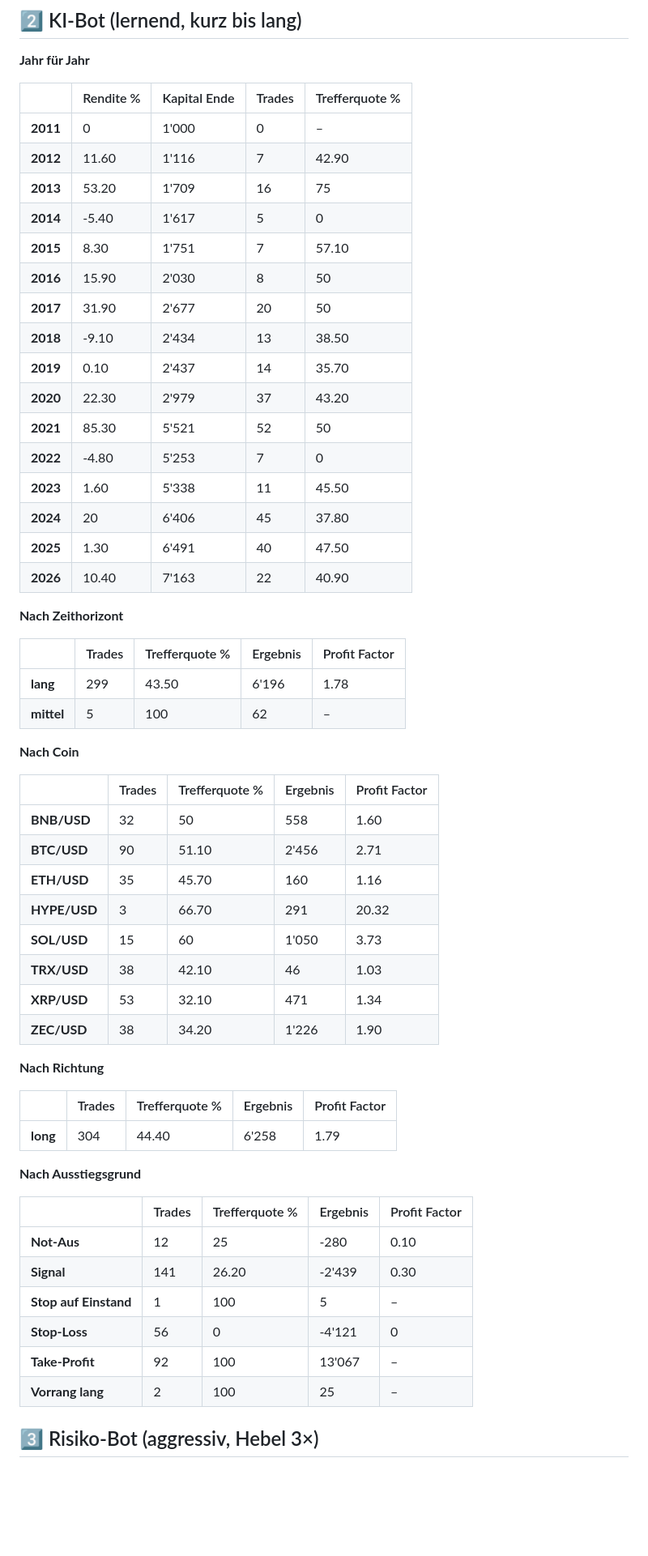
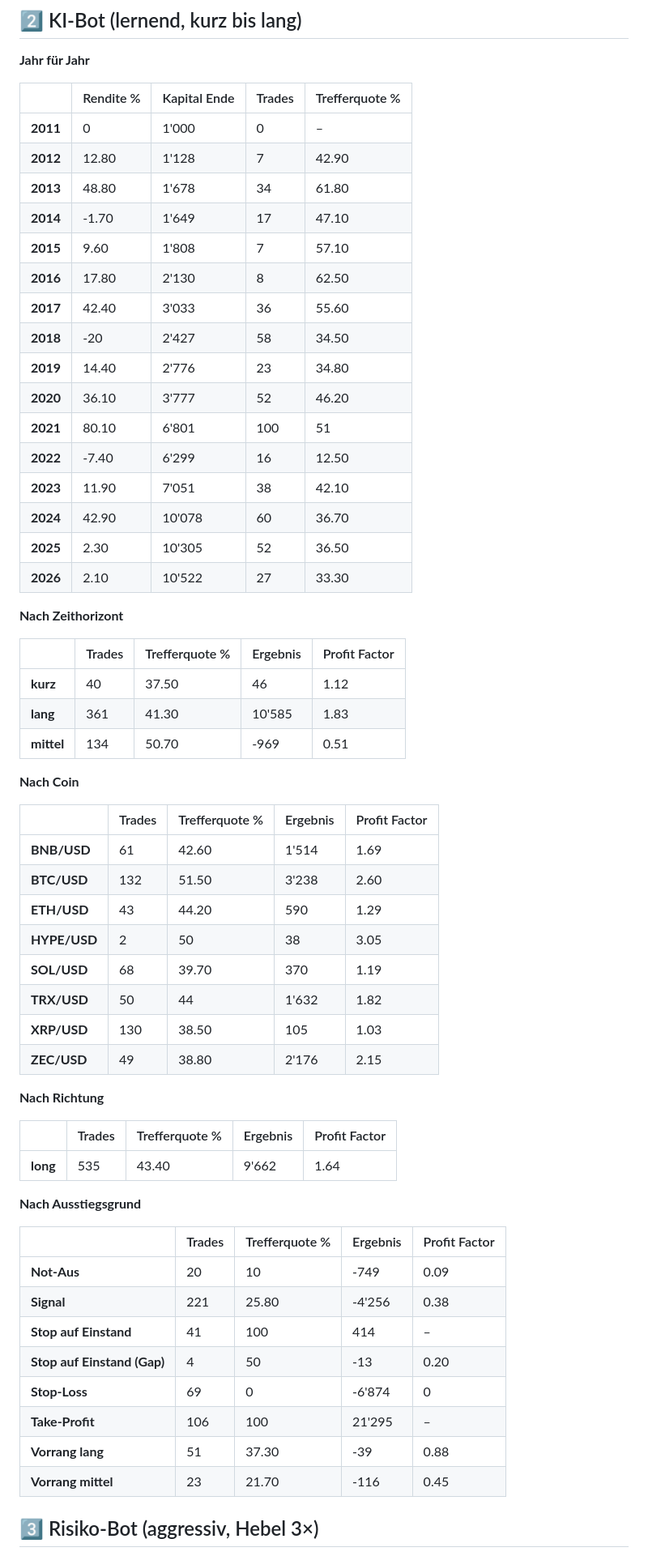
Before and after one commit to KaidoValue/trading-bot, a Markdown page: lernen/HISTORIE.md, the part around one of its changes. Shown at 81% size. GitHub-like rendering; blank space fills up the shorter version.

```diff
--- a/lernen/HISTORIE.md
+++ b/lernen/HISTORIE.md
@@ -99,58 +101,61 @@ Die Einstellungen der Bots wurden nur mit den Jahren **bis 2022** gewählt. Die
 | | Rendite % | Kapital Ende | Trades | Trefferquote % |
 |---|---|---|---|---|
 | **2011** | 0 | 1'000 | 0 | – |
-| **2012** | 11.60 | 1'116 | 7 | 42.90 |
-| **2013** | 53.20 | 1'709 | 16 | 75 |
-| **2014** | -5.40 | 1'617 | 5 | 0 |
-| **2015** | 8.30 | 1'751 | 7 | 57.10 |
-| **2016** | 15.90 | 2'030 | 8 | 50 |
-| **2017** | 31.90 | 2'677 | 20 | 50 |
-| **2018** | -9.10 | 2'434 | 13 | 38.50 |
-| **2019** | 0.10 | 2'437 | 14 | 35.70 |
-| **2020** | 22.30 | 2'979 | 37 | 43.20 |
-| **2021** | 85.30 | 5'521 | 52 | 50 |
-| **2022** | -4.80 | 5'253 | 7 | 0 |
-| **2023** | 1.60 | 5'338 | 11 | 45.50 |
-| **2024** | 20 | 6'406 | 45 | 37.80 |
-| **2025** | 1.30 | 6'491 | 40 | 47.50 |
-| **2026** | 10.40 | 7'163 | 22 | 40.90 |
+| **2012** | 12.80 | 1'128 | 7 | 42.90 |
+| **2013** | 48.80 | 1'678 | 34 | 61.80 |
+| **2014** | -1.70 | 1'649 | 17 | 47.10 |
+| **2015** | 9.60 | 1'808 | 7 | 57.10 |
+| **2016** | 17.80 | 2'130 | 8 | 62.50 |
+| **2017** | 42.40 | 3'033 | 36 | 55.60 |
+| **2018** | -20 | 2'427 | 58 | 34.50 |
+| **2019** | 14.40 | 2'776 | 23 | 34.80 |
+| **2020** | 36.10 | 3'777 | 52 | 46.20 |
+| **2021** | 80.10 | 6'801 | 100 | 51 |
+| **2022** | -7.40 | 6'299 | 16 | 12.50 |
+| **2023** | 11.90 | 7'051 | 38 | 42.10 |
+| **2024** | 42.90 | 10'078 | 60 | 36.70 |
+| **2025** | 2.30 | 10'305 | 52 | 36.50 |
+| **2026** | 2.10 | 10'522 | 27 | 33.30 |
 
 **Nach Zeithorizont**
 
 | | Trades | Trefferquote % | Ergebnis | Profit Factor |
 |---|---|---|---|---|
-| **lang** | 299 | 43.50 | 6'196 | 1.78 |
-| **mittel** | 5 | 100 | 62 | – |
+| **kurz** | 40 | 37.50 | 46 | 1.12 |
+| **lang** | 361 | 41.30 | 10'585 | 1.83 |
+| **mittel** | 134 | 50.70 | -969 | 0.51 |
 
 **Nach Coin**
 
 | | Trades | Trefferquote % | Ergebnis | Profit Factor |
 |---|---|---|---|---|
-| **BNB/USD** | 32 | 50 | 558 | 1.60 |
-| **BTC/USD** | 90 | 51.10 | 2'456 | 2.71 |
-| **ETH/USD** | 35 | 45.70 | 160 | 1.16 |
-| **HYPE/USD** | 3 | 66.70 | 291 | 20.32 |
-| **SOL/USD** | 15 | 60 | 1'050 | 3.73 |
-| **TRX/USD** | 38 | 42.10 | 46 | 1.03 |
-| **XRP/USD** | 53 | 32.10 | 471 | 1.34 |
-| **ZEC/USD** | 38 | 34.20 | 1'226 | 1.90 |
+| **BNB/USD** | 61 | 42.60 | 1'514 | 1.69 |
+| **BTC/USD** | 132 | 51.50 | 3'238 | 2.60 |
+| **ETH/USD** | 43 | 44.20 | 590 | 1.29 |
+| **HYPE/USD** | 2 | 50 | 38 | 3.05 |
+| **SOL/USD** | 68 | 39.70 | 370 | 1.19 |
+| **TRX/USD** | 50 | 44 | 1'632 | 1.82 |
+| **XRP/USD** | 130 | 38.50 | 105 | 1.03 |
+| **ZEC/USD** | 49 | 38.80 | 2'176 | 2.15 |
 
 **Nach Richtung**
 
 | | Trades | Trefferquote % | Ergebnis | Profit Factor |
 |---|---|---|---|---|
-| **long** | 304 | 44.40 | 6'258 | 1.79 |
+| **long** | 535 | 43.40 | 9'662 | 1.64 |
 
 **Nach Ausstiegsgrund**
 
 | | Trades | Trefferquote % | Ergebnis | Profit Factor |
 |---|---|---|---|---|
-| **Not-Aus** | 12 | 25 | -280 | 0.10 |
-| **Signal** | 141 | 26.20 | -2'439 | 0.30 |
-| **Stop auf Einstand** | 1 | 100 | 5 | – |
-| **Stop-Loss** | 56 | 0 | -4'121 | 0 |
-| **Take-Profit** | 92 | 100 | 13'067 | – |
-| **Vorrang lang** | 2 | 100 | 25 | – |
+| **Not-Aus** | 20 | 10 | -749 | 0.09 |
+| **Signal** | 221 | 25.80 | -4'256 | 0.38 |
+| **Stop auf Einstand** | 41 | 100 | 414 | – |
+| **Stop auf Einstand (Gap)** | 4 | 50 | -13 | 0.20 |
+| **Stop-Loss** | 69 | 0 | -6'874 | 0 |
+| **Take-Profit** | 106 | 100 | 21'295 | – |
+| **Vorrang lang** | 51 | 37.30 | -39 | 0.88 |
+| **Vorrang mittel** | 23 | 21.70 | -116 | 0.45 |
 
 ## 3️⃣ Risiko-Bot (aggressiv, Hebel 3×)
 
```
Also changed, not shown: other parts of lernen/HISTORIE.md (+88 -161 lines).
